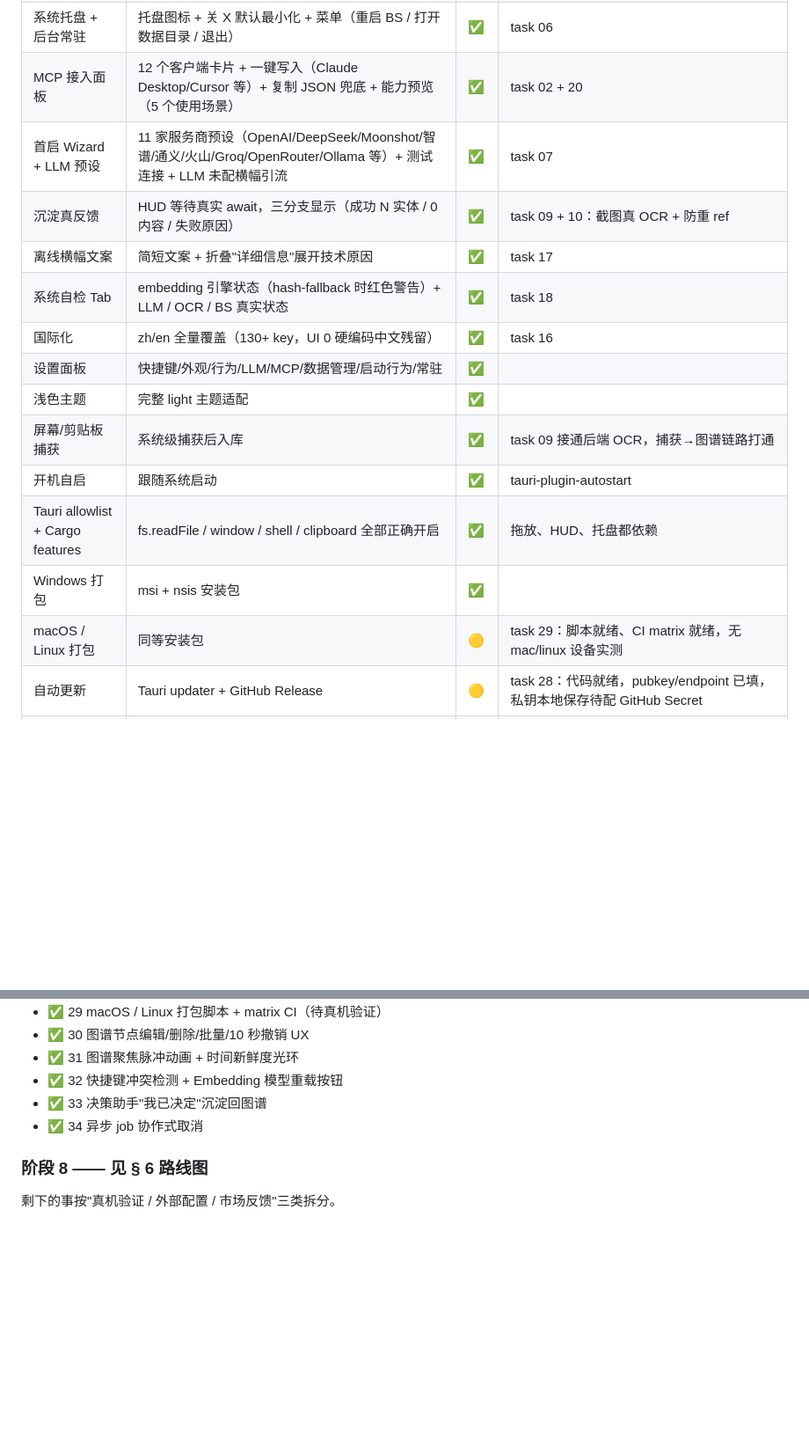
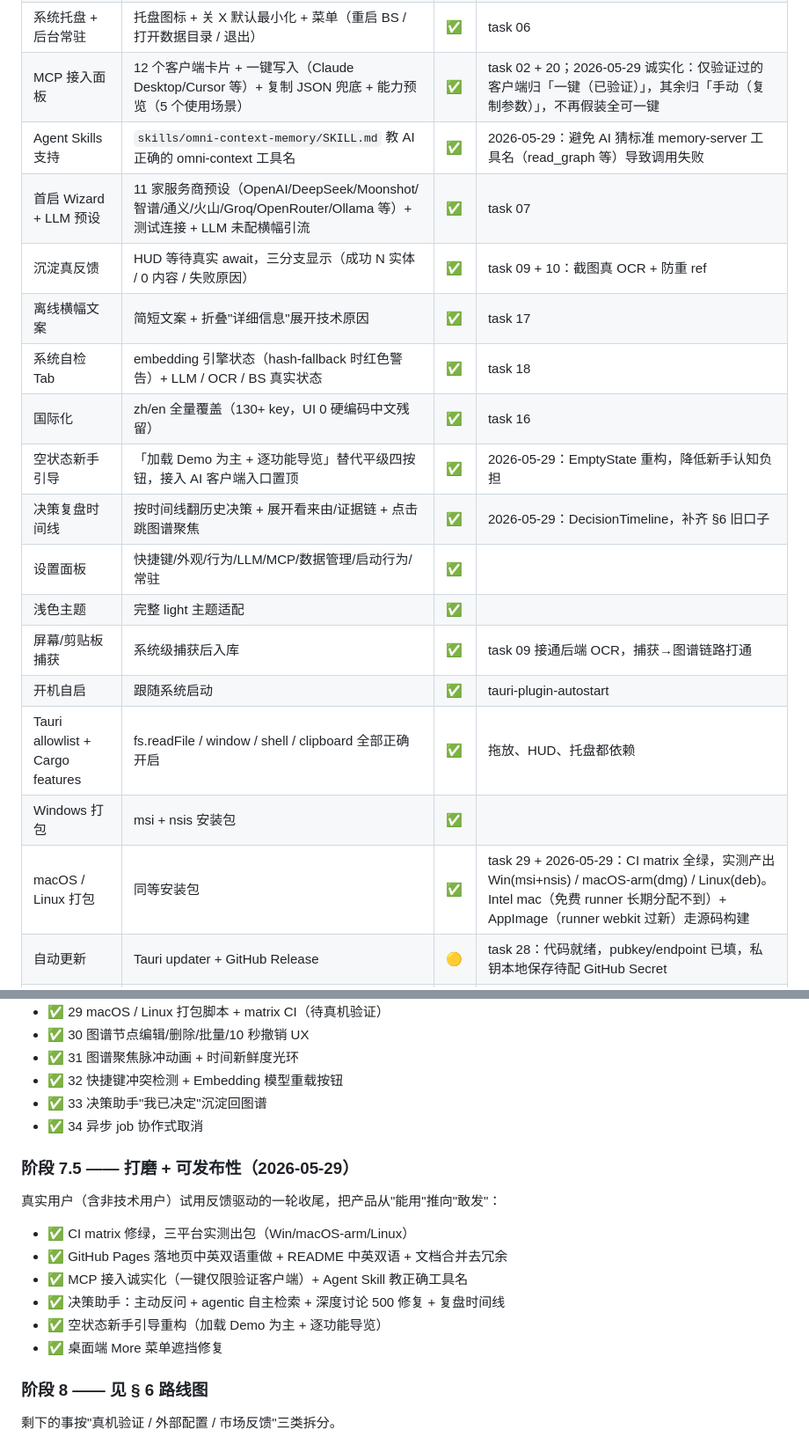
Before and after one commit to guo6x/Omni-context, a Markdown page: docs/PRODUCT-VISION.md, 2 parts joined by grey strips. Shown at 88% size. Drawn GitHub-style; blank space fills up the shorter version.

Commit message:
docs: 北极星对齐到 05-29 + 新增宣传文案底稿
- PRODUCT-VISION: 补本轮增量(空状态/决策复盘/MCP诚实化/CI修绿)，
  决策复盘从待做标记完成，新增「分发与宣传」一节
- 新增 MARKETING.md：一句话价值主张/Hero/发布帖(中英双语)

Co-Authored-By: Claude Opus 4.8 <noreply@anthropic.com>

```diff
--- a/docs/PRODUCT-VISION.md
+++ b/docs/PRODUCT-VISION.md
@@ -121,19 +121,22 @@
 | 决策助手独立页面 | Ctrl+Shift+K，5 行输入框 + 三列结果（原则/历史/冲突） | ✅ | task 22：从 SearchPalette 拆出独立全屏覆盖层 |
 | 洞见通知中心 | 毛玻璃 Insights 收件箱（含 decay_warning） | ✅ | |
 | 系统托盘 + 后台常驻 | 托盘图标 + 关 X 默认最小化 + 菜单（重启 BS / 打开数据目录 / 退出） | ✅ | task 06 |
-| MCP 接入面板 | 12 个客户端卡片 + 一键写入（Claude Desktop/Cursor 等）+ 复制 JSON 兜底 + 能力预览（5 个使用场景） | ✅ | task 02 + 20 |
+| MCP 接入面板 | 12 个客户端卡片 + 一键写入（Claude Desktop/Cursor 等）+ 复制 JSON 兜底 + 能力预览（5 个使用场景） | ✅ | task 02 + 20；2026-05-29 诚实化：仅验证过的客户端归「一键（已验证）」，其余归「手动（复制参数）」，不再假装全可一键 |
+| Agent Skills 支持 | `skills/omni-context-memory/SKILL.md` 教 AI 正确的 omni-context 工具名 | ✅ | 2026-05-29：避免 AI 猜标准 memory-server 工具名（read_graph 等）导致调用失败 |
 | 首启 Wizard + LLM 预设 | 11 家服务商预设（OpenAI/DeepSeek/Moonshot/智谱/通义/火山/Groq/OpenRouter/Ollama 等）+ 测试连接 + LLM 未配横幅引流 | ✅ | task 07 |
 | 沉淀真反馈 | HUD 等待真实 await，三分支显示（成功 N 实体 / 0 内容 / 失败原因） | ✅ | task 09 + 10：截图真 OCR + 防重 ref |
 | 离线横幅文案 | 简短文案 + 折叠"详细信息"展开技术原因 | ✅ | task 17 |
 | 系统自检 Tab | embedding 引擎状态（hash-fallback 时红色警告）+ LLM / OCR / BS 真实状态 | ✅ | task 18 |
 | 国际化 | zh/en 全量覆盖（130+ key，UI 0 硬编码中文残留） | ✅ | task 16 |
+| 空状态新手引导 | 「加载 Demo 为主 + 逐功能导览」替代平级四按钮，接入 AI 客户端入口置顶 | ✅ | 2026-05-29：EmptyState 重构，降低新手认知负担 |
+| 决策复盘时间线 | 按时间线翻历史决策 + 展开看来由/证据链 + 点击跳图谱聚焦 | ✅ | 2026-05-29：DecisionTimeline，补齐 §6 旧口子 |
 | 设置面板 | 快捷键/外观/行为/LLM/MCP/数据管理/启动行为/常驻 | ✅ | |
 | 浅色主题 | 完整 light 主题适配 | ✅ | |
 | 屏幕/剪贴板捕获 | 系统级捕获后入库 | ✅ | task 09 接通后端 OCR，捕获→图谱链路打通 |
 | 开机自启 | 跟随系统启动 | ✅ | tauri-plugin-autostart |
 | Tauri allowlist + Cargo features | fs.readFile / window / shell / clipboard 全部正确开启 | ✅ | 拖放、HUD、托盘都依赖 |
 | Windows 打包 | msi + nsis 安装包 | ✅ | |
-| macOS / Linux 打包 | 同等安装包 | 🟡 | task 29：脚本就绪、CI matrix 就绪，无 mac/linux 设备实测 |
+| macOS / Linux 打包 | 同等安装包 | ✅ | task 29 + 2026-05-29：CI matrix 全绿，实测产出 Win(msi+nsis) / macOS-arm(dmg) / Linux(deb)。Intel mac（免费 runner 长期分配不到）+ AppImage（runner webkit 过新）走源码构建 |
 | 自动更新 | Tauri updater + GitHub Release | 🟡 | task 28：代码就绪，pubkey/endpoint 已填，私钥本地保存待配 GitHub Secret |
 | 抓屏隐私控制 | 暂停 toggle + 敏感应用 blocklist | ✅ | task 24 |
 | 日志落盘 | %LOCALAPPDATA%\omni-context\logs\ + 轮转 | ✅ | task 25 |
@@ -336,6 +364,17 @@ task 01-34 完成后，原 P1/P2/P3 清单（除社区贡献类）全部消化
 - ✅ 33 决策助手"我已决定"沉淀回图谱
 - ✅ 34 异步 job 协作式取消
 
+### 阶段 7.5 —— 打磨 + 可发布性（2026-05-29）
+
+真实用户（含非技术用户）试用反馈驱动的一轮收尾，把产品从"能用"推向"敢发"：
+
+- ✅ CI matrix 修绿，三平台实测出包（Win/macOS-arm/Linux）
+- ✅ GitHub Pages 落地页中英双语重做 + README 中英双语 + 文档合并去冗余
+- ✅ MCP 接入诚实化（一键仅限验证客户端）+ Agent Skill 教正确工具名
+- ✅ 决策助手：主动反问 + agentic 自主检索 + 深度讨论 500 修复 + 复盘时间线
+- ✅ 空状态新手引导重构（加载 Demo 为主 + 逐功能导览）
+- ✅ 桌面端 More 菜单遮挡修复
+
 ### 阶段 8 —— 见 § 6 路线图
 
 剩下的事按"真机验证 / 外部配置 / 市场反馈"三类拆分。
```
Also changed, not shown: other parts of docs/PRODUCT-VISION.md (+29 -4 lines), docs/MARKETING.md (added, +82 -0 lines).
